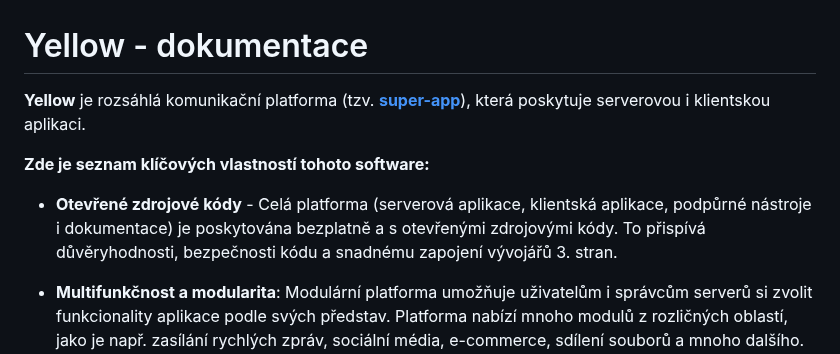
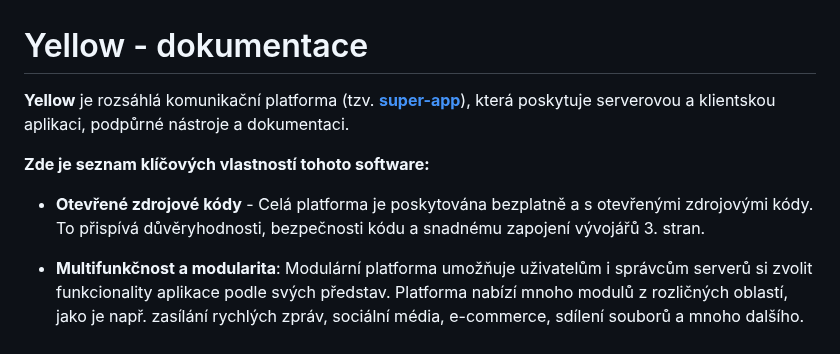
Before and after one commit to libersoft-org/yellow-documentation, a Markdown page: YELLOW-CZ.md, the part around the change. Rendered like a GitHub page.

Commit message:
Yellow CZ - TODO

```diff
--- a/YELLOW-CZ.md
+++ b/YELLOW-CZ.md
@@ -1,10 +1,10 @@
 # Yellow - dokumentace
 
-**Yellow** je rozsáhlá komunikační platforma (tzv. [**super-app**](https://en.wikipedia.org/wiki/Super-app)), která poskytuje serverovou i klientskou aplikaci.
+**Yellow** je rozsáhlá komunikační platforma (tzv. [**super-app**](https://en.wikipedia.org/wiki/Super-app)), která poskytuje serverovou a klientskou aplikaci, podpůrné nástroje a dokumentaci.
 
 **Zde je seznam klíčových vlastností tohoto software:**
 
-- **Otevřené zdrojové kódy** - Celá platforma (serverová aplikace, klientská aplikace, podpůrné nástroje i dokumentace) je poskytována bezplatně a s otevřenými zdrojovými kódy. To přispívá důvěryhodnosti, bezpečnosti kódu a snadnému zapojení vývojářů 3. stran.
+- **Otevřené zdrojové kódy** - Celá platforma je poskytována bezplatně a s otevřenými zdrojovými kódy. To přispívá důvěryhodnosti, bezpečnosti kódu a snadnému zapojení vývojářů 3. stran.
 
 - **Multifunkčnost a modularita**: Modulární platforma umožňuje uživatelům i správcům serverů si zvolit funkcionality aplikace podle svých představ. Platforma nabízí mnoho modulů z rozličných oblastí, jako je např. zasílání rychlých zpráv, sociální média, e-commerce, sdílení souborů a mnoho dalšího. Platforma je otevřená i pro moduly třetích stran.
 
```
